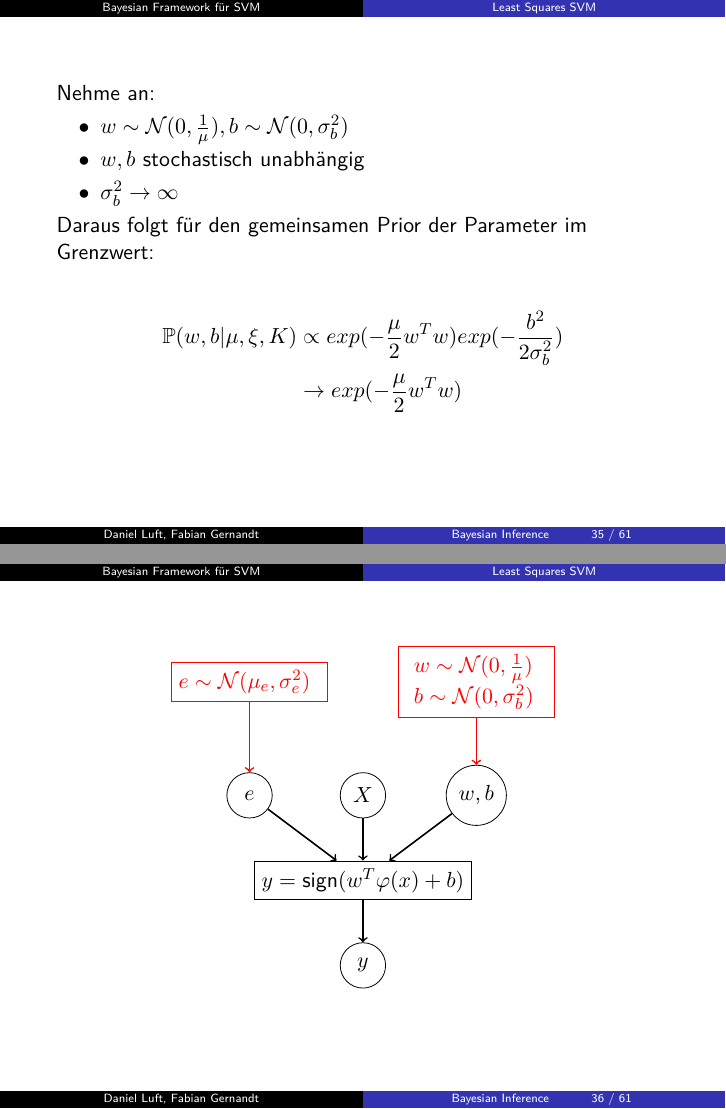
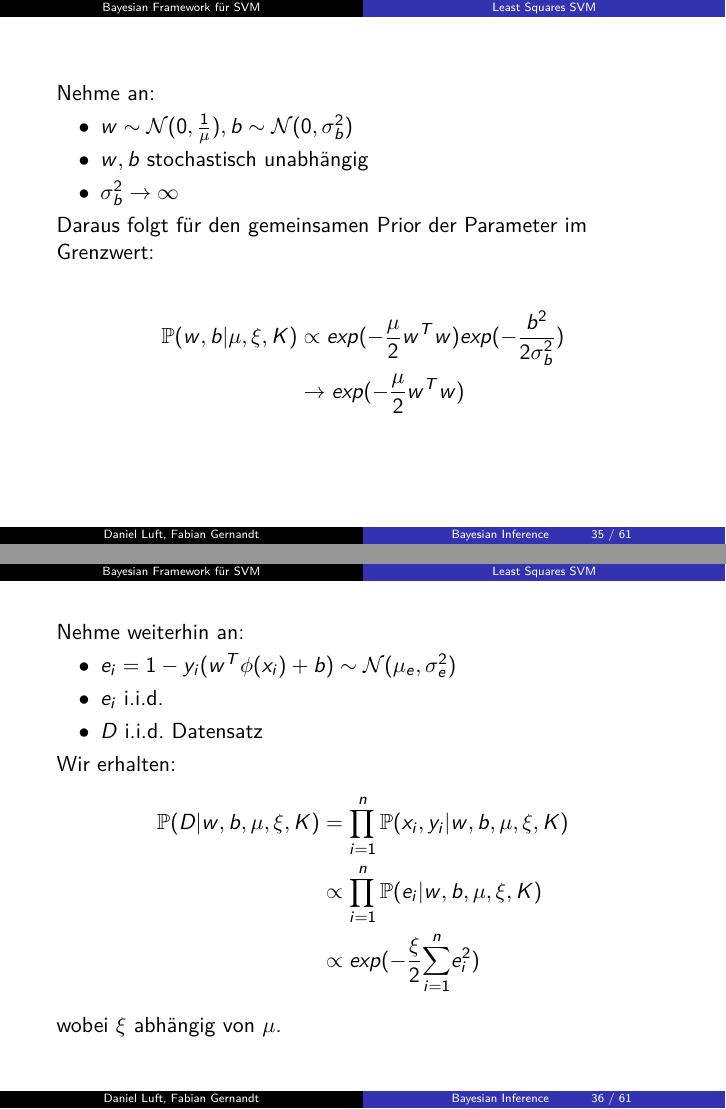
Before and after one commit to LuftDaniel/Bayesian-Inference, LaTeX slides (Vortrag.tex): pages 40 and 41 of 66, joined at a grey line. Compiled offline with pdfLaTeX.

Commit message:
Add files via upload

```diff
--- a/Vortrag.tex
+++ b/Vortrag.tex
@@ -1,5 +1,4 @@
 \documentclass{beamer}
-\usefonttheme[onlymath]{serif}
 \usetheme{Frankfurt}
 %\setbeamercovered{transparent}
 %\beamertemplatenavigationsymbolsempty
@@ -642,28 +640,6 @@ Daraus folgt für den gemeinsamen Prior der Parameter im Grenzwert:
 
 \end{frame}
 
-\begin{frame}
-\centering
-	\begin{tikzpicture}
-		\tikzstyle{sum} = [draw, circle, minimum size=0.8cm, node distance=1.75cm]
-		\tikzstyle{block} = [draw, rectangle, minimum width = 2.75cm, minimum height = 0.5cm]
-		\node [sum] (y) at (2,-3) {$y$};
-		\node [sum] (eps) at (0,0) {$e$};
-		\node [sum] (X) at (2,0) {$X$};
-		\node [sum] (w) at (4,0) {$w,b$};
-		\node [block, fill=white] (M) at (2, -1.5) {$y = \text{sign}(w^T \varphi(x) + b)$};
-		\node [block, red, text width=2.5cm] (lambda) at (0,2) {$e \sim \mathcal{N}(\mu_e,\sigma_e^2)$};
-		\node [red, block, text width=2.2cm] (alpha) at (4,2) {$w \sim \mathcal{N}(0,\frac{1}{\mu})$\\ $b \sim \mathcal{N}(0,\sigma^2_b)$};
-
-		\draw[->,thick] (eps) -- (M);
-		\draw[->,thick] (w) -- (M);
-		\draw[->,thick] (X) -- (M);
-		\draw[->,thick] (M) -- (y);
-		%\draw[->,thick] (X) -- (y) node[block, midway, fill=white] {$y = Xw+\varepsilon$};
-		\draw[->,thick, red] (lambda) -- (eps);
-		\draw[red,->,thick] (alpha) -- (w);
-	\end{tikzpicture}
-\end{frame}
 
 \begin{frame}
 
@@ -679,7 +655,7 @@ Wir erhalten:
 \begin{align}
 \mathbb{P}(D \vert w,b, \mu, \xi, K) & = \prod_{i=1}^{n}\mathbb{P}(x_i,y_i \vert w,b, \mu, \xi, K) \\
 & \propto \prod_{i=1}^{n}\mathbb{P}(e_i\vert w,b, \mu, \xi, K) \\
-& \propto \exp(-\frac{\xi}{2}\underset{i=1}{\overset{n}{\sum}}e_i^2)
+& \propto exp(-\frac{\xi}{2}\underset{i=1}{\overset{n}{\sum}}e_i^2)
 \end{align}
 wobei $\xi$ abhängig von $\mu$.
 
```
Also changed, not shown: humanshistory.pdf (added), Vortrag.tex (53 more changed lines).
